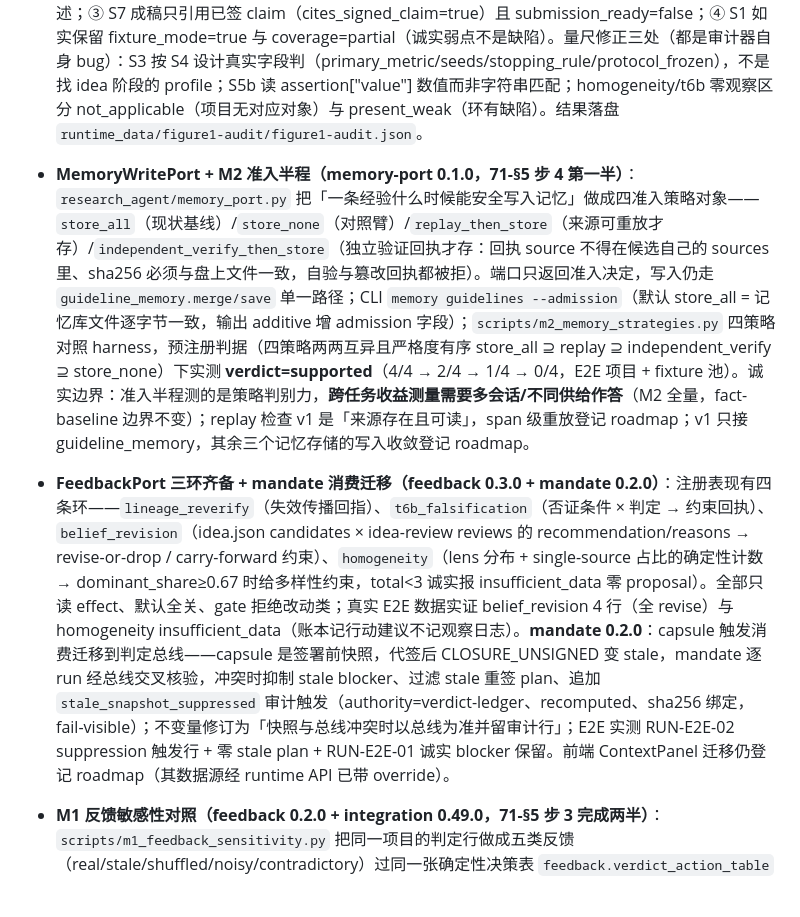
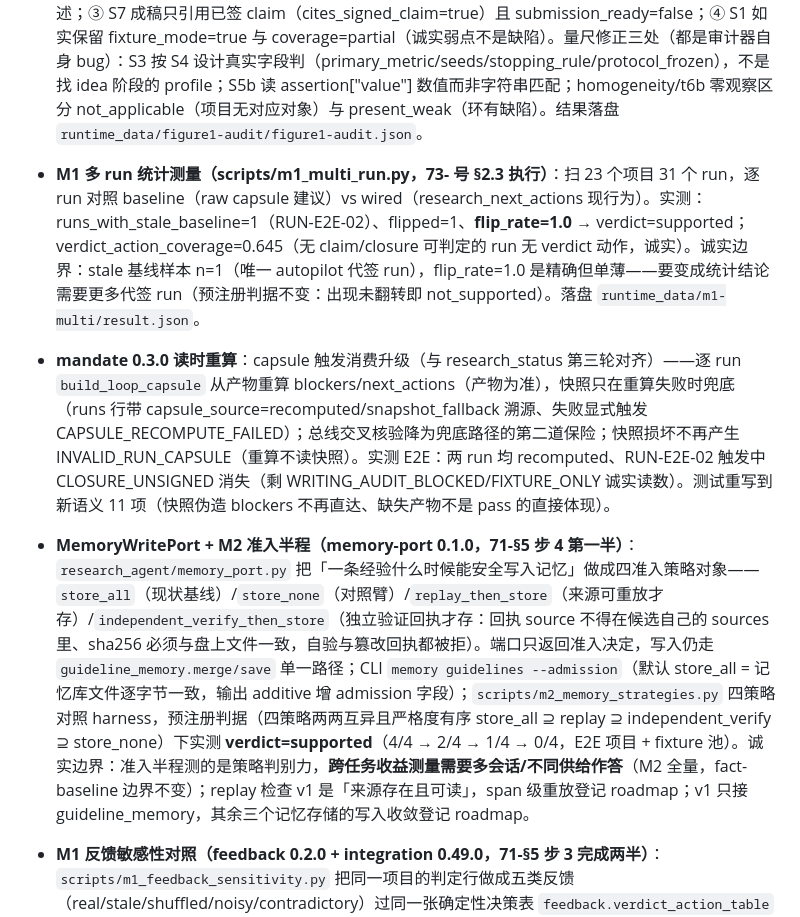
Before and after one commit to Yangxc0414/research-agent, a Markdown page: docs/fact-baseline.md, the part around the change. Drawn GitHub-style; blank space fills up the shorter version.

Commit message:
docs(ledger): M1 多 run 统计实测（31 runs flip_rate=1.0）+ mandate 0.3.0 读时重算入台账

```diff
--- a/docs/fact-baseline.md
+++ b/docs/fact-baseline.md
@@ -26,8 +26,9 @@
 
 - **图① 有效性审计（2026-11-11，`scripts/figure1_effectiveness_audit.py`，实测口径）**：对 RUN-E2E-02（autopilot 闭环产物）逐模块测读数，**14 effective / 2 not_applicable / 0 present_weak / 0 absent**——图① 核心模块零缺失。关键实测读数：① S5b 最差种子下限断言**复算成立**（重算 metrics_by_seed 最小值 0.9111111… 与断言 value=0.9111 精确一致，非口号是数值约束）；② **反馈环 B 篡改实测**：干净副本 lineage verify=clean，篡改副本（改 claim statement）被检出 5 个 stale 节点 + 1 changed + requires_resign + export_allowed=false——失效传播实测成立，不是设计叙述；③ S7 成稿只引用已签 claim（cites_signed_claim=true）且 submission_ready=false；④ S1 如实保留 fixture_mode=true 与 coverage=partial（诚实弱点不是缺陷）。量尺修正三处（都是审计器自身 bug）：S3 按 S4 设计真实字段判（primary_metric/seeds/stopping_rule/protocol_frozen），不是找 idea 阶段的 profile；S5b 读 assertion["value"] 数值而非字符串匹配；homogeneity/t6b 零观察区分 not_applicable（项目无对应对象）与 present_weak（环有缺陷）。结果落盘 `runtime_data/figure1-audit/figure1-audit.json`。
 
+- **M1 多 run 统计测量（scripts/m1_multi_run.py，73- 号 §2.3 执行）**：扫 23 个项目 31 个 run，逐 run 对照 baseline（raw capsule 建议）vs wired（research_next_actions 现行为）。实测：runs_with_stale_baseline=1（RUN-E2E-02）、flipped=1、**flip_rate=1.0** → verdict=supported；verdict_action_coverage=0.645（无 claim/closure 可判定的 run 无 verdict 动作，诚实）。诚实边界：stale 基线样本 n=1（唯一 autopilot 代签 run），flip_rate=1.0 是精确但单薄——要变成统计结论需要更多代签 run（预注册判据不变：出现未翻转即 not_supported）。落盘 `runtime_data/m1-multi/result.json`。
+- **mandate 0.3.0 读时重算**：capsule 触发消费升级（与 research_status 第三轮对齐）——逐 run `build_loop_capsule` 从产物重算 blockers/next_actions（产物为准），快照只在重算失败时兜底（runs 行带 capsule_source=recomputed/snapshot_fallback 溯源、失败显式触发 CAPSULE_RECOMPUTE_FAILED）；总线交叉核验降为兜底路径的第二道保险；快照损坏不再产生 INVALID_RUN_CAPSULE（重算不读快照）。实测 E2E：两 run 均 recomputed、RUN-E2E-02 触发中 CLOSURE_UNSIGNED 消失（剩 WRITING_AUDIT_BLOCKED/FIXTURE_ONLY 诚实读数）。测试重写到新语义 11 项（快照伪造 blockers 不再直达、缺失产物不是 pass 的直接体现）。
 - **MemoryWritePort + M2 准入半程（memory-port 0.1.0，71-§5 步 4 第一半）**：`research_agent/memory_port.py` 把「一条经验什么时候能安全写入记忆」做成四准入策略对象——`store_all`（现状基线）/`store_none`（对照臂）/`replay_then_store`（来源可重放才存）/`independent_verify_then_store`（独立验证回执才存：回执 source 不得在候选自己的 sources 里、sha256 必须与盘上文件一致，自验与篡改回执都被拒）。端口只返回准入决定，写入仍走 `guideline_memory.merge/save` 单一路径；CLI `memory guidelines --admission`（默认 store_all = 记忆库文件逐字节一致，输出 additive 增 admission 字段）；`scripts/m2_memory_strategies.py` 四策略对照 harness，预注册判据（四策略两两互异且严格度有序 store_all ⊇ replay ⊇ independent_verify ⊇ store_none）下实测 **verdict=supported**（4/4 → 2/4 → 1/4 → 0/4，E2E 项目 + fixture 池）。诚实边界：准入半程测的是策略判别力，**跨任务收益测量需要多会话/不同供给作答**（M2 全量，fact-baseline 边界不变）；replay 检查 v1 是「来源存在且可读」，span 级重放登记 roadmap；v1 只接 guideline_memory，其余三个记忆存储的写入收敛登记 roadmap。
-- **FeedbackPort 三环齐备 + mandate 消费迁移（feedback 0.3.0 + mandate 0.2.0）**：注册表现有四条环——`lineage_reverify`（失效传播回指）、`t6b_falsification`（否证条件 × 判定 → 约束回执）、`belief_revision`（idea.json candidates × idea-review reviews 的 recommendation/reasons → revise-or-drop / carry-forward 约束）、`homogeneity`（lens 分布 + single-source 占比的确定性计数 → dominant_share≥0.67 时给多样性约束，total<3 诚实报 insufficient_data 零 proposal）。全部只读 effect、默认全关、gate 拒绝改动类；真实 E2E 数据实证 belief_revision 4 行（全 revise）与 homogeneity insufficient_data（账本记行动建议不记观察日志）。**mandate 0.2.0**：capsule 触发消费迁移到判定总线——capsule 是签署前快照，代签后 CLOSURE_UNSIGNED 变 stale，mandate 逐 run 经总线交叉核验，冲突时抑制 stale blocker、过滤 stale 重签 plan、追加 `stale_snapshot_suppressed` 审计触发（authority=verdict-ledger、recomputed、sha256 绑定，fail-visible）；不变量修订为「快照与总线冲突时以总线为准并留审计行」；E2E 实测 RUN-E2E-02 suppression 触发行 + 零 stale plan + RUN-E2E-01 诚实 blocker 保留。前端 ContextPanel 迁移仍登记 roadmap（其数据源经 runtime API 已带 override）。
 - **M1 反馈敏感性对照（feedback 0.2.0 + integration 0.49.0，71-§5 步 3 完成两半）**：`scripts/m1_feedback_sensitivity.py` 把同一项目的判定行做成五类反馈（real/stale/shuffled/noisy/contradictory）过同一张确定性决策表 `feedback.verdict_action_table`（纯函数；同 subject 矛盾或不变量违例升级 `escalate_conflict`；`snapshot_drift` → `verdict_bus_authoritative`）。**预注册判据**：真实类自复现 1.0 + 退化类均值判别 <0.9 + 矛盾类升级人工。实测（`runtime_data/m1-feedback`，E2E 项目快照）：real 1.0、stale 0.6、shuffled 0.2、noisy 0.2（均值 0.333）、contradictory 5/5 升级 → **第一半 verdict=supported**（判别力来自 subject 绑定而非动作分布——shuffled 的动作多重集与 real 相同但逐 subject 塌缩到 0.2）。**第二半（端到端）**：决策表接入 `research_next_actions`（kind=verdict_action、绑来源 sha256），同函数两处 stale 快照判定（G5 的 signature、S5b 的 claim 都在读 task.json artifacts 快照）改新鲜检查；实测 RUN-E2E-02 **behavior_changed=True**：baseline（raw capsule 的 stale 重签建议）→ wired（verify_bundle/closure_check，零 stale 建议），落盘 `runtime_data/m1-feedback/e2e-next-actions.json`。至此平台有两条真回路：S1 覆盖判定→检索预算（integration v0.48.0）与 verdict→next_actions（v0.49.0），都默认关闭/只读优先。诚实边界：端到端测的是单个已签 run 的建议翻转，非多 run 统计；t6b/belief/homogeneity 三环当时只记录约束文本（**已被 2026-11-11 feedback 0.5.0 条目取代：消费侧落地，约束真实进入 idea 生成**）；shuffled/noisy 类是构造对照，不是真实脏数据。
 - **FeedbackPort（feedback 0.1.0，71-§5 步 2 落地）**：`python -m research_agent feedback run --project P [--loops lineage_reverify]`——每条环 observe→propose→gate→apply→record，gate 对改动受门禁产物的 proposal **默认拒绝**；v1 只注册 `lineage_reverify`（图① 反馈环 B 的回指侧：对每个含 lineage manifest 的 run 只读重验 `LineageAgent().verify`，把 state/changed/stale/requires_resign/export_allowed 记成确定性回执行，stale 时给出人工下一步文案）。**验收 = 关闭全部环与今日行为逐字节一致**：默认全关、零落盘，tests/test_feedback 7 项钉住（禁用零写入、投影逐字节不变、环运行确定性、gate 拒绝改动类）。同轮 **verdict-ledger 0.2.0 消费者迁移**：`mcp_server._loop_capsule_summary`（research_status/next_actions 的 capsule 摘要）在快照含 CLOSURE_UNSIGNED 时经总线重算，已签则移除 stale blocker、过滤 stale 重签建议、附 `verdict_override`（来源 sha256 绑定）——E2E RUN-E2E-02 实测摘要从「blocked + 建议重签」变为「无 CLOSURE_UNSIGNED + override.recomputed=signed」；loop_ledger 审计确认本就从产物重算（G5 查 signature 文件）无需迁移；mandate 与前端登记 roadmap。过程教训入 AGENTS.md §6：新增 CLI 命令后必须 `plugin export`（verdicts 命令组第二次踩坑）。
 - **开源阻塞解除（2026-11-11）**：根 `LICENSE` 选定 **Apache-2.0** 并入库（+ `NOTICE` 指向 THIRD_PARTY_NOTICES.md），`pyproject.toml`/`apps/web/package.json` 带 `license` 字段，发行同步面加入 LICENSE/NOTICE；`release_check` 的 pending-license warning 清零（tests/test_release_surface 的钉同步翻转：LICENSE 存在必须是 INFO 且不得回归 pending）；LICENSING.md 决策记录更新——文档单独发布仍待 CC BY 4.0 决策。**同轮两起事故登记**：① `LICENSING.md` 是 release-owned 文件（SYNC 不覆盖）——根侧更新后发行副本未动，CI 钉新状态文本即红，修复 = 手动同步发行副本（"改错侧"纪律的又一实例）；② demo 仓（工作区 repo）的 `git rm` 把刚入库的真实开发文件从磁盘删除（cli/mcp_server/loop_capsule/feedback + 3 个测试），从 `git show 90d8943:<path>` 全量恢复——**demo 仓是工作区仓本身，任何 git rm 都是删真实文件**；稀疏档案边界改为只 add 交付面文件（registry/docs/CI 自包含测试），核心代码永不入 demo 仓历史。
```
